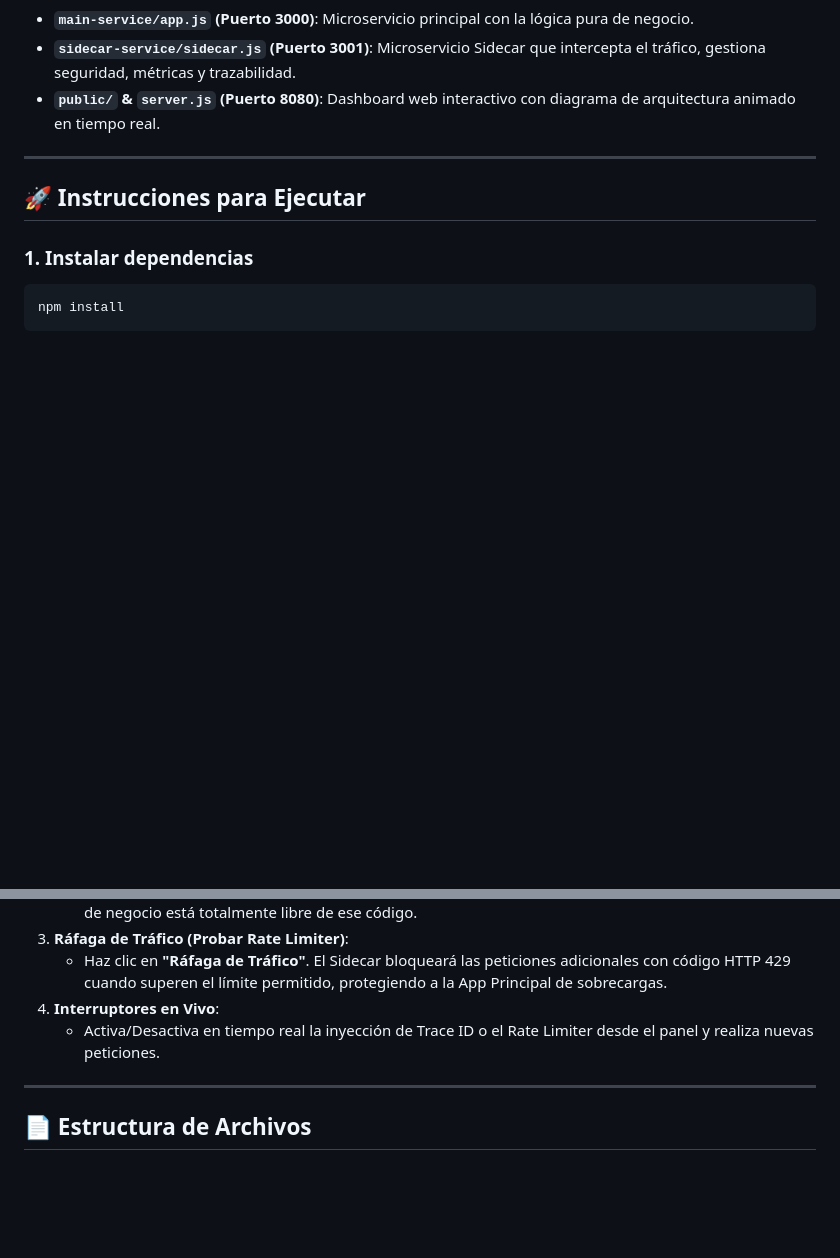
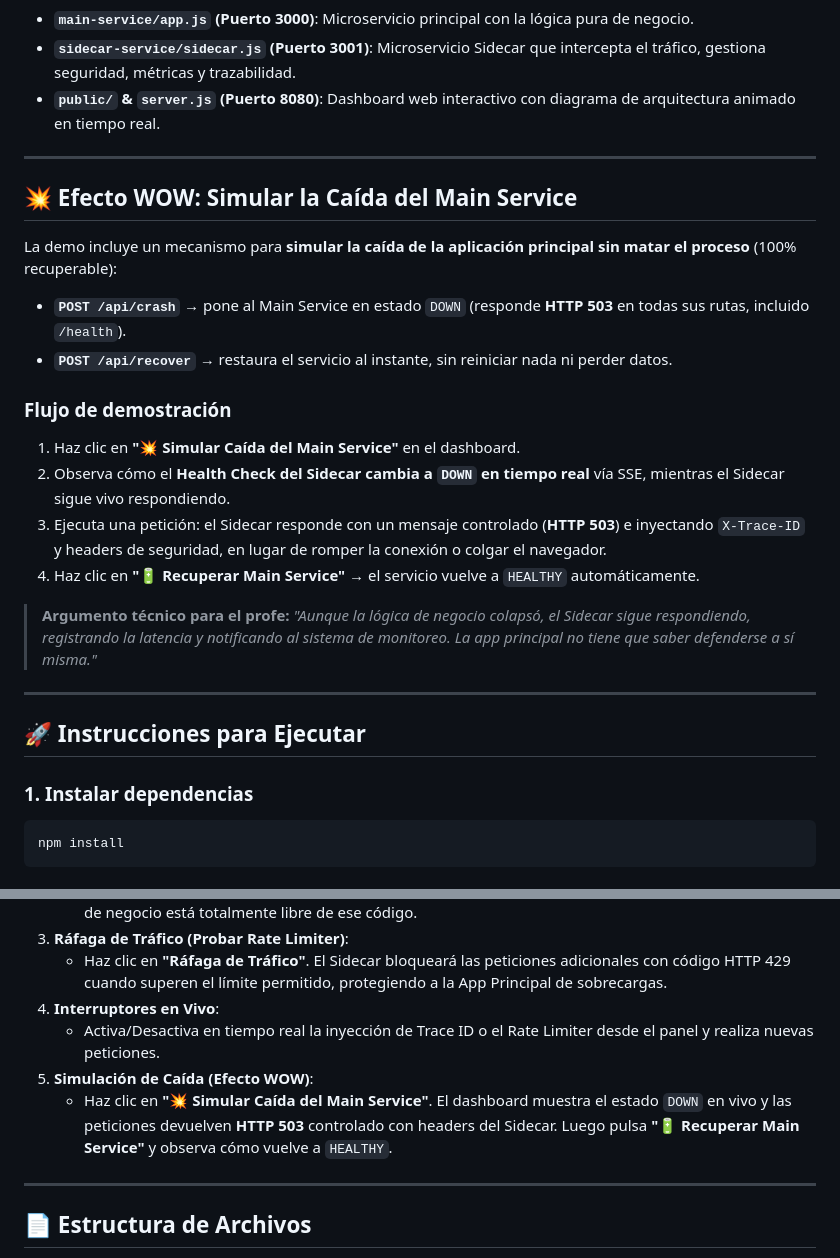
Before and after one commit to Camilo959/side-pattern-example-ds3, a Markdown page: README.md, 2 parts joined by grey strips. GitHub-like rendering; blank space fills up the shorter version.

```diff
--- a/README.md
+++ b/README.md
@@ -43,6 +43,23 @@ En la arquitectura de microservicios, el **Sidecar Pattern** consiste en despleg
 
 ---
 
+## 💥 Efecto WOW: Simular la Caída del Main Service
+
+La demo incluye un mecanismo para **simular la caída de la aplicación principal sin matar el proceso** (100% recuperable):
+
+- **`POST /api/crash`** → pone al Main Service en estado `DOWN` (responde **HTTP 503** en todas sus rutas, incluido `/health`).
+- **`POST /api/recover`** → restaura el servicio al instante, sin reiniciar nada ni perder datos.
+
+### Flujo de demostración
+1. Haz clic en **"💥 Simular Caída del Main Service"** en el dashboard.
+2. Observa cómo el **Health Check del Sidecar cambia a `DOWN` en tiempo real** vía SSE, mientras el Sidecar sigue vivo respondiendo.
+3. Ejecuta una petición: el Sidecar responde con un mensaje controlado (**HTTP 503**) e inyectando `X-Trace-ID` y headers de seguridad, en lugar de romper la conexión o colgar el navegador.
+4. Haz clic en **"🔋 Recuperar Main Service"** → el servicio vuelve a `HEALTHY` automáticamente.
+
+> **Argumento técnico para el profe:** *"Aunque la lógica de negocio colapsó, el Sidecar sigue respondiendo, registrando la latencia y notificando al sistema de monitoreo. La app principal no tiene que saber defenderse a sí misma."*
+
+---
+
 ## 🚀 Instrucciones para Ejecutar
 
 ### 1. Instalar dependencias
@@ -71,6 +88,8 @@ Abre la siguiente URL en tu navegador:
    - Haz clic en **"Ráfaga de Tráfico"**. El Sidecar bloqueará las peticiones adicionales con código HTTP 429 cuando superen el límite permitido, protegiendo a la App Principal de sobrecargas.
 4. **Interruptores en Vivo**:
    - Activa/Desactiva en tiempo real la inyección de Trace ID o el Rate Limiter desde el panel y realiza nuevas peticiones.
+5. **Simulación de Caída (Efecto WOW)**:
+   - Haz clic en **"💥 Simular Caída del Main Service"**. El dashboard muestra el estado `DOWN` en vivo y las peticiones devuelven **HTTP 503** controlado con headers del Sidecar. Luego pulsa **"🔋 Recuperar Main Service"** y observa cómo vuelve a `HEALTHY`.
 
 ---
 
```
Also changed, not shown: DOCUMENTACION-APLICACION-SIDECAR.md (+30 -1 lines).
